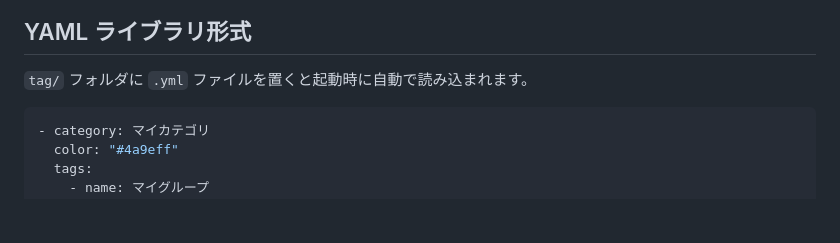
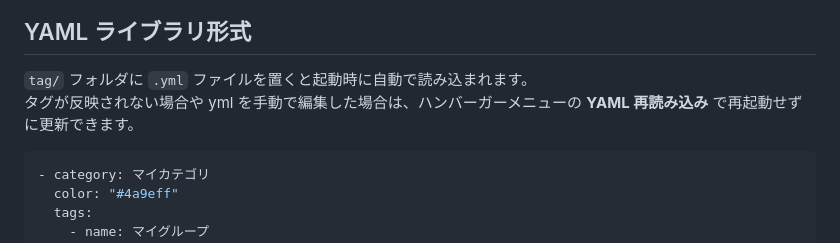
Before and after one commit to omamesamba-del/grimoire, a Markdown page: README.ja.md, the part around the change. GitHub-like rendering; blank space fills up the shorter version.

Commit message:
docs: add YAML reload note to library format section
Co-Authored-By: Claude Sonnet 4.6 <noreply@anthropic.com>

````diff
--- a/README.ja.md
+++ b/README.ja.md
@@ -73,6 +73,7 @@ npm start
 ## YAML ライブラリ形式
 
 `tag/` フォルダに `.yml` ファイルを置くと起動時に自動で読み込まれます。
+タグが反映されない場合や yml を手動で編集した場合は、ハンバーガーメニューの **YAML 再読み込み** で再起動せずに更新できます。
 
 ```yaml
 - category: マイカテゴリ
````
Also changed, not shown: README.md (+1 -0 lines).
